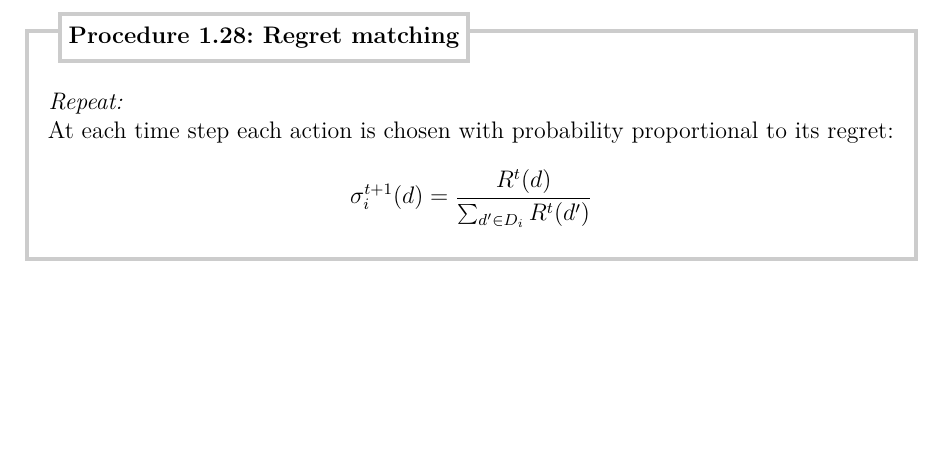
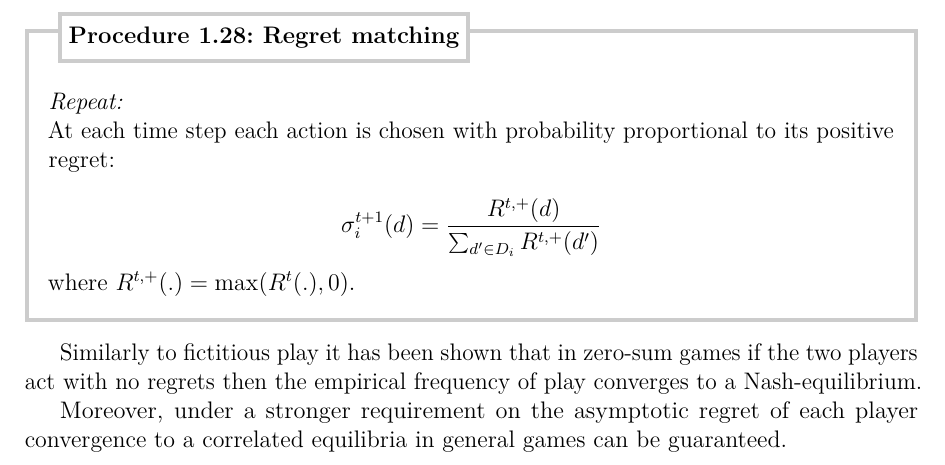
Before and after one commit to UCL-INMA/LINMA2345, a LaTeX thesis (notes/Chapter-Repeated/chap9.tex): part of page 17 of 18, cut so that both start at the same text, the shorter picture padded with empty space. Compiled offline with pdfLaTeX.

Commit message:
corrections to the regret minimization algorithm

```diff
--- a/notes/Chapter-Repeated/chap9.tex
+++ b/notes/Chapter-Repeated/chap9.tex
@@ -889,10 +889,15 @@ The procedure for the regret matching algorithm is given below.
 
 \begin{procedure}[Regret matching]
     \emph{Repeat:\\}
-	\quad At each time step each action is chosen with probability proportional to its regret:\\
-			$$\sigma_i^{t+1}(d)= \frac{R^t(d)}{\sum_{d'\in D_i} R^t(d')}$$
+	\quad At each time step each action is chosen with probability proportional to its positive regret:\\
+			$$\sigma_i^{t+1}(d)= \frac{R^{t,+}(d)}{\sum_{d'\in D_i} R^{t,+}(d')}$$
+	where $R^{t,+}(.)=\max(R^t(.),0)$.
     \label{chap9:regretmatchproc}
 \end{procedure}
+
+Similarly to fictitious play it has been shown that in zero-sum games if the two players act with no regrets then the empirical frequency of play converges to a Nash-equilibrium.
+
+Moreover, under a stronger requirement on the asymptotic regret of each player convergence to a correlated equilibria in general games can be guaranteed.
 
 
 
```
